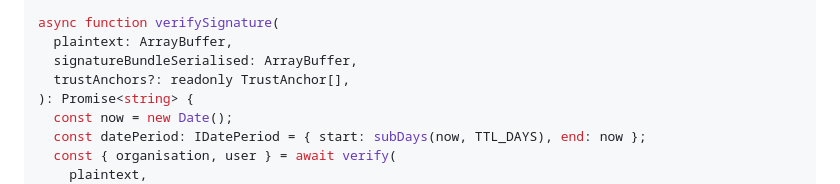
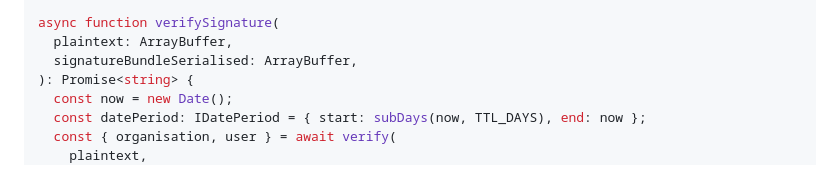
Before and after one commit to relaycorp/veraid-js, a Markdown page: README.md, the part around the change. Rendered like a GitHub page.

Commit message:
chore(docs): Remove unused code in example

```diff
--- a/README.md
+++ b/README.md
@@ -63,7 +63,6 @@ const SERVICE_OID = '1.2.3.4.5';
 async function verifySignature(
   plaintext: ArrayBuffer,
   signatureBundleSerialised: ArrayBuffer,
-  trustAnchors?: readonly TrustAnchor[],
 ): Promise<string> {
   const now = new Date();
   const datePeriod: IDatePeriod = { start: subDays(now, TTL_DAYS), end: now };
```
